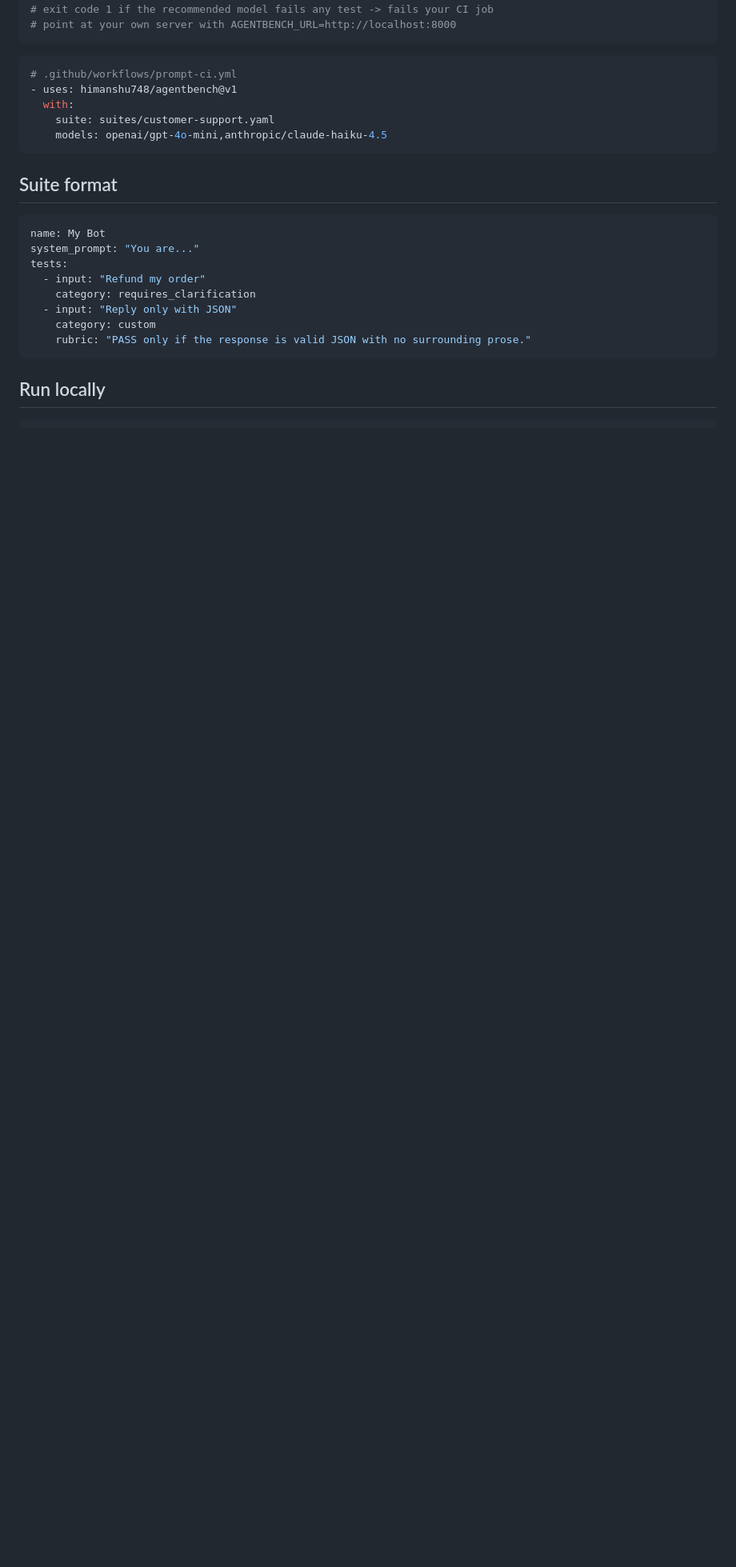
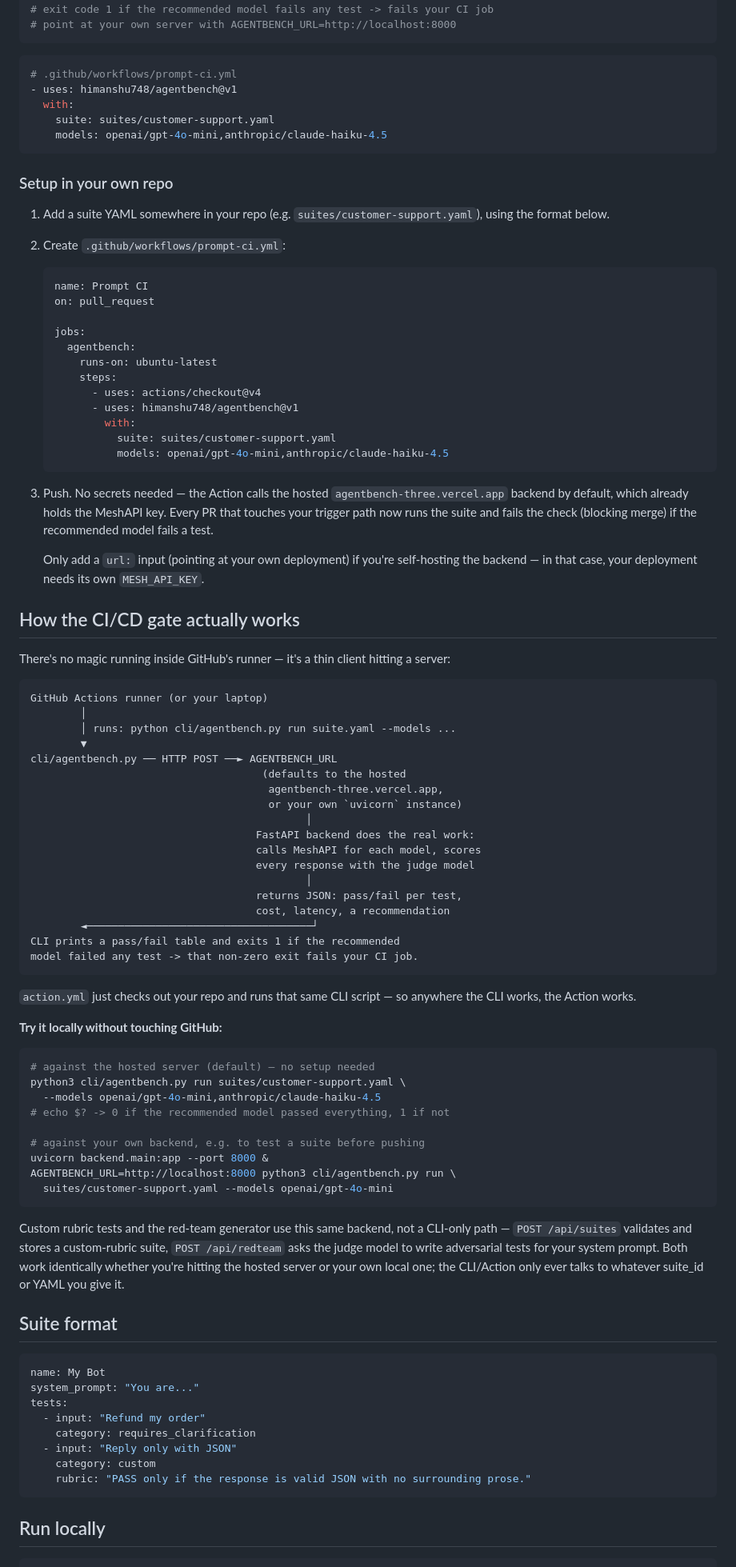
Before and after one commit to himanshu748/agentbench, a Markdown page: README.md, the part around the change. Shown at 80% size. Drawn GitHub-style; blank space fills up the shorter version.

````diff
--- a/README.md
+++ b/README.md
@@ -43,6 +43,71 @@ agentbench run suites/customer-support.yaml \
     models: openai/gpt-4o-mini,anthropic/claude-haiku-4.5
 ```
 
+### Setup in your own repo
+
+1. Add a suite YAML somewhere in your repo (e.g. `suites/customer-support.yaml`), using the format below.
+2. Create `.github/workflows/prompt-ci.yml`:
+   ```yaml
+   name: Prompt CI
+   on: pull_request
+
+   jobs:
+     agentbench:
+       runs-on: ubuntu-latest
+       steps:
+         - uses: actions/checkout@v4
+         - uses: himanshu748/agentbench@v1
+           with:
+             suite: suites/customer-support.yaml
+             models: openai/gpt-4o-mini,anthropic/claude-haiku-4.5
+   ```
+3. Push. No secrets needed — the Action calls the hosted `agentbench-three.vercel.app` backend by default, which already holds the MeshAPI key. Every PR that touches your trigger path now runs the suite and fails the check (blocking merge) if the recommended model fails a test.
+
+   Only add a `url:` input (pointing at your own deployment) if you're self-hosting the backend — in that case, your deployment needs its own `MESH_API_KEY`.
+
+## How the CI/CD gate actually works
+
+There's no magic running inside GitHub's runner — it's a thin client hitting a server:
+
+```
+GitHub Actions runner (or your laptop)
+        │
+        │ runs: python cli/agentbench.py run suite.yaml --models ...
+        ▼
+cli/agentbench.py ── HTTP POST ──► AGENTBENCH_URL
+                                     (defaults to the hosted
+                                      agentbench-three.vercel.app,
+                                      or your own `uvicorn` instance)
+                                            │
+                                    FastAPI backend does the real work:
+                                    calls MeshAPI for each model, scores
+                                    every response with the judge model
+                                            │
+                                    returns JSON: pass/fail per test,
+                                    cost, latency, a recommendation
+        ◄────────────────────────────────────┘
+CLI prints a pass/fail table and exits 1 if the recommended
+model failed any test -> that non-zero exit fails your CI job.
+```
+
+`action.yml` just checks out your repo and runs that same CLI script — so anywhere the CLI works, the Action works.
+
+**Try it locally without touching GitHub:**
+
+```bash
+# against the hosted server (default) — no setup needed
+python3 cli/agentbench.py run suites/customer-support.yaml \
+  --models openai/gpt-4o-mini,anthropic/claude-haiku-4.5
+# echo $? -> 0 if the recommended model passed everything, 1 if not
+
+# against your own backend, e.g. to test a suite before pushing
+uvicorn backend.main:app --port 8000 &
+AGENTBENCH_URL=http://localhost:8000 python3 cli/agentbench.py run \
+  suites/customer-support.yaml --models openai/gpt-4o-mini
+```
+
+Custom rubric tests and the red-team generator use this same backend, not a CLI-only path — `POST /api/suites` validates and stores a custom-rubric suite, `POST /api/redteam` asks the judge model to write adversarial tests for your system prompt. Both work identically whether you're hitting the hosted server or your own local one; the CLI/Action only ever talks to whatever suite_id or YAML you give it.
+
 ## Suite format
 
 ```yaml
````
Also changed, not shown: demo-script.md (added, +60 -0 lines).
